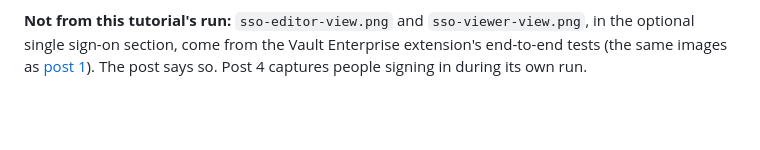
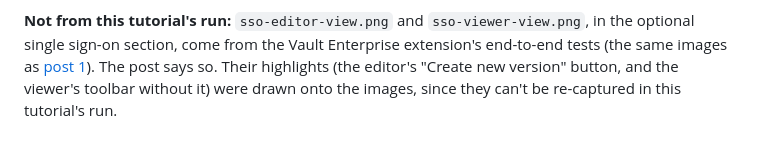
Before and after one commit to stakater/mto-blogs, a Markdown page: 02-try-it-tenants-and-vault-enterprise/screenshots/README.md, the part around the change. Rendered like a GitHub page; blank space fills up the shorter version.

```diff
--- a/02-try-it-tenants-and-vault-enterprise/screenshots/README.md
+++ b/02-try-it-tenants-and-vault-enterprise/screenshots/README.md
@@ -54,4 +54,6 @@ Notes from the capture:
 `sso-viewer-view.png`, in the optional single sign-on section, come from the
 Vault Enterprise extension's end-to-end tests (the same images as
 [post 1](../../01-tenants-and-vault-enterprise/screenshots/)). The post says
-so. Post 4 captures people signing in during its own run.
+so. Their highlights (the editor's "Create new version" button, and the
+viewer's toolbar without it) were drawn onto the images, since they can't
+be re-captured in this tutorial's run.
```
Also changed, not shown: 02-try-it-tenants-and-vault-enterprise/post.md (+7 -8 lines), CLAUDE.md (+3 -0 lines), 02-try-it-tenants-and-vault-enterprise/screenshots/sso-editor-view.png, 02-try-it-tenants-and-vault-enterprise/screenshots/sso-viewer-view.png.
